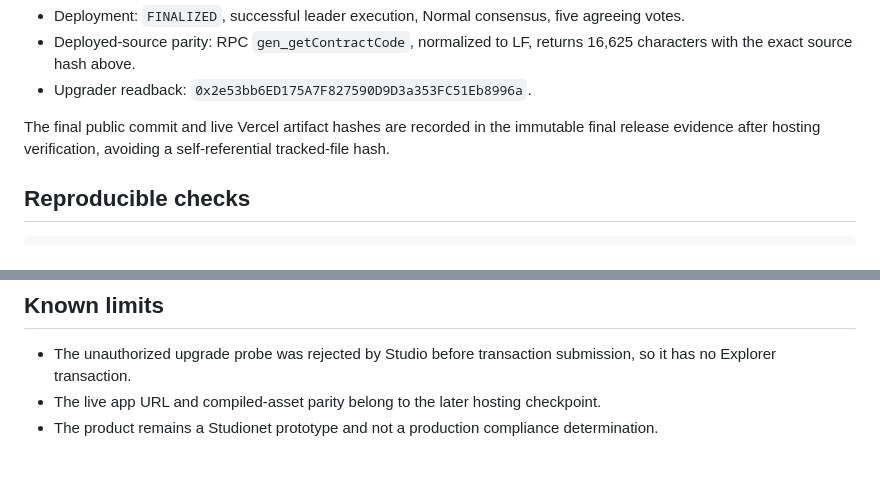
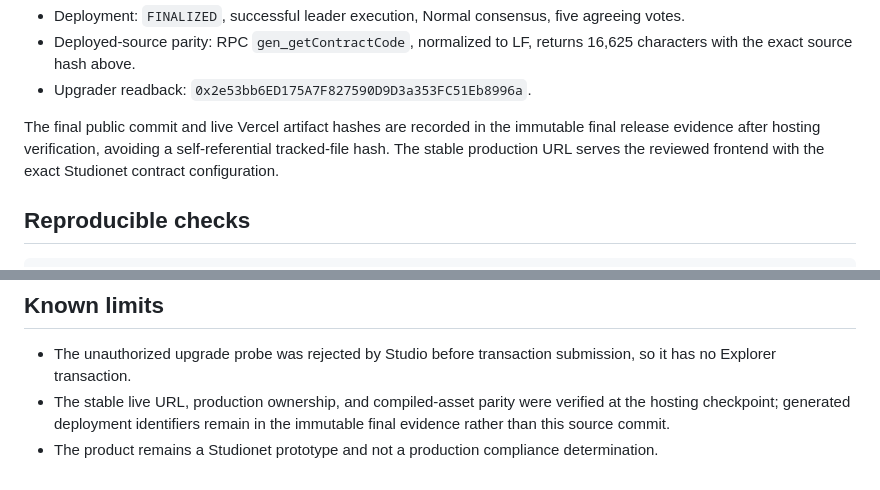
Before and after one commit to dietthe030-ux/sanctions-scope-signal, a Markdown page: docs/VERIFICATION.md, 2 parts joined by grey strips. Rendered like a GitHub page.

```diff
--- a/docs/VERIFICATION.md
+++ b/docs/VERIFICATION.md
@@ -12,7 +13,7 @@
 - Deployed-source parity: RPC `gen_getContractCode`, normalized to LF, returns 16,625 characters with the exact source hash above.
 - Upgrader readback: `0x2e53bb6ED175A7F827590D9D3a353FC51Eb8996a`.
 
-The final public commit and live Vercel artifact hashes are recorded in the immutable final release evidence after hosting verification, avoiding a self-referential tracked-file hash.
+The final public commit and live Vercel artifact hashes are recorded in the immutable final release evidence after hosting verification, avoiding a self-referential tracked-file hash. The stable production URL serves the reviewed frontend with the exact Studionet contract configuration.
 
 ## Reproducible checks
 
@@ -54,5 +55,5 @@ The live assessment preserved the submitted organization, alias, identifier, sou
 ## Known limits
 
 - The unauthorized upgrade probe was rejected by Studio before transaction submission, so it has no Explorer transaction.
-- The live app URL and compiled-asset parity belong to the later hosting checkpoint.
+- The stable live URL, production ownership, and compiled-asset parity were verified at the hosting checkpoint; generated deployment identifiers remain in the immutable final evidence rather than this source commit.
 - The product remains a Studionet prototype and not a production compliance determination.
```
Also changed, not shown: other parts of docs/VERIFICATION.md (+1 -0 lines), README.md (+1 -1 lines).
